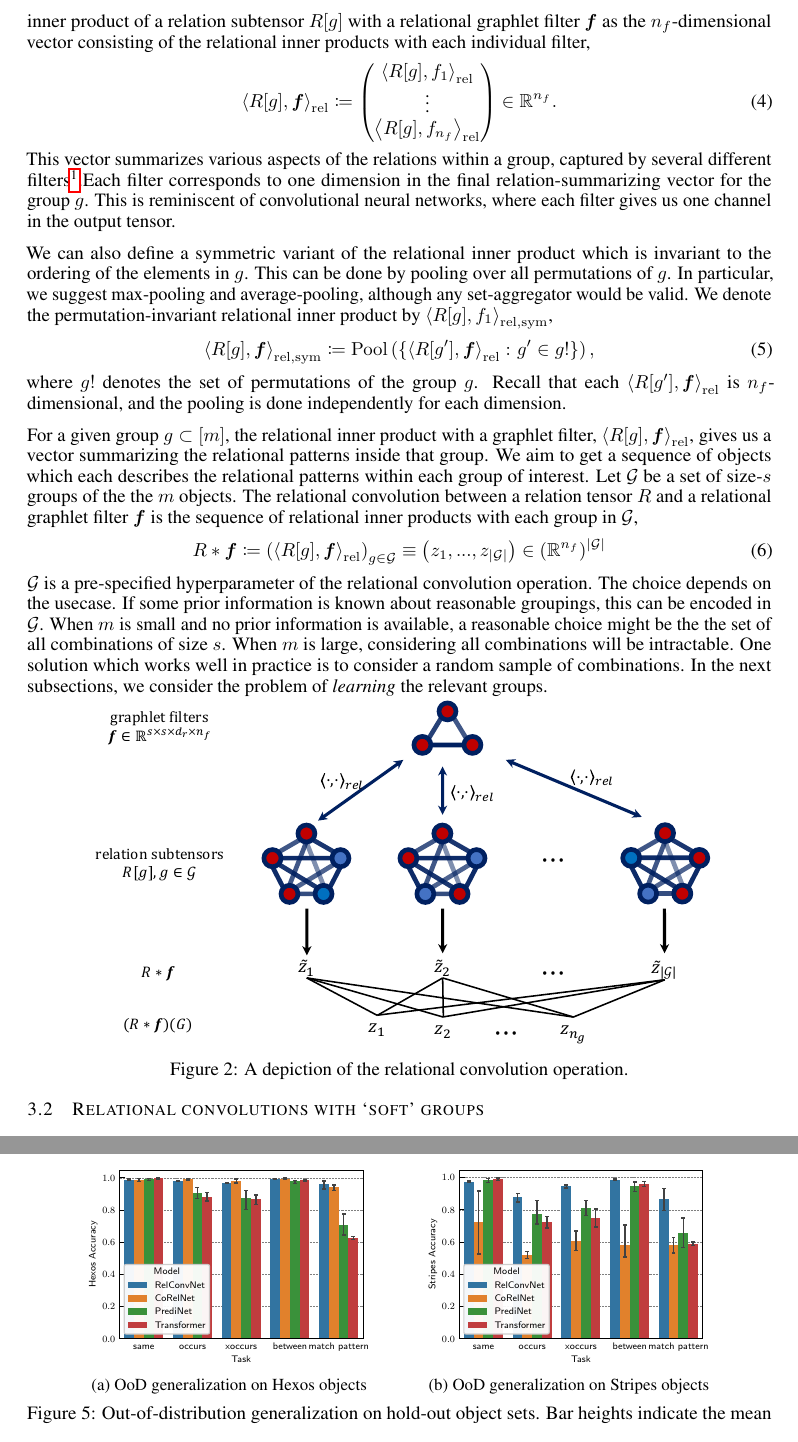
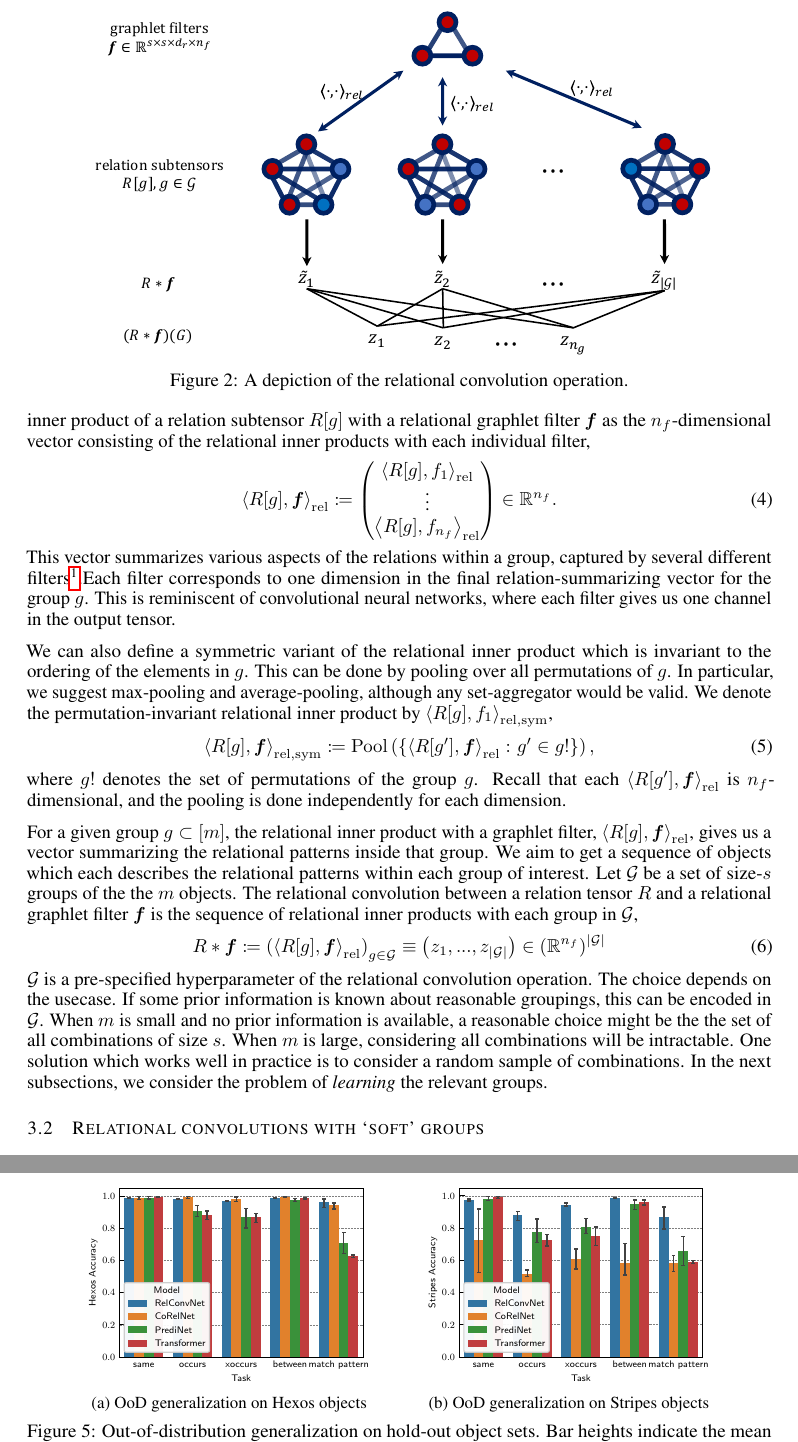
Before and after one commit to Awni00/relational-convolutions, a LaTeX paper (paper/main.tex, which reads paper/experiments_relational_games.tex, paper/rel_graphlet_conv.tex): two parts of pages 4 and 7 of 14 before the commit and two parts of pages 4 and 8 of 14 after it, joined at a grey line, cut so that both start at the same text. Compiled offline with pdfLaTeX.

Commit message:
minor figure placement edits

```diff
--- a/paper/experiments_relational_games.tex
+++ b/paper/experiments_relational_games.tex
@@ -41,8 +41,8 @@ and the hexominoes and stripes splits are used to test out-of-distribution gener
 
 On the `match pattern' task, however, RelConvNet is significantly more sample-efficient. We attribute this to the fact that RelConvNet is able to model higher-order relations through its relational convolution module. The `match pattern' task can be thought of as a simple second-order relational task---it involves computing relations between two groups of objects, and comparing the relations within the two groups. The relational convolution module naturally models this kind of situation since learns representations of the relations among subsets of objects. %The performance we observe here indicates that the relational games dataset is in some sense saturated by models like RelConvNet and CoRelNet and that more complex relational benchmarks are needed to evaluate the limits of these models.
 
-\begin{figure}
-    \vskip-10pt
+\begin{figure}[t]
+    % \vskip-10pt
     \centering
     \begin{subfigure}{0.45\textwidth}
         \centering
--- a/paper/rel_graphlet_conv.tex
+++ b/paper/rel_graphlet_conv.tex
@@ -35,7 +35,7 @@ $\calG$ is a pre-specified hyperparameter of the relational convolution operatio
 
 % In the above, we either consider all possible groups or we somehow assume that the relevant groups $\calG$ are known and given. We may also wish to \textit{learn} the relevant groups.
 
-\begin{figure}[!ht]
+\begin{figure}
     \vskip-10pt
     \centering
     \includegraphics[width=0.9\textwidth]{figs/relconv_diagram2.pdf}
```
